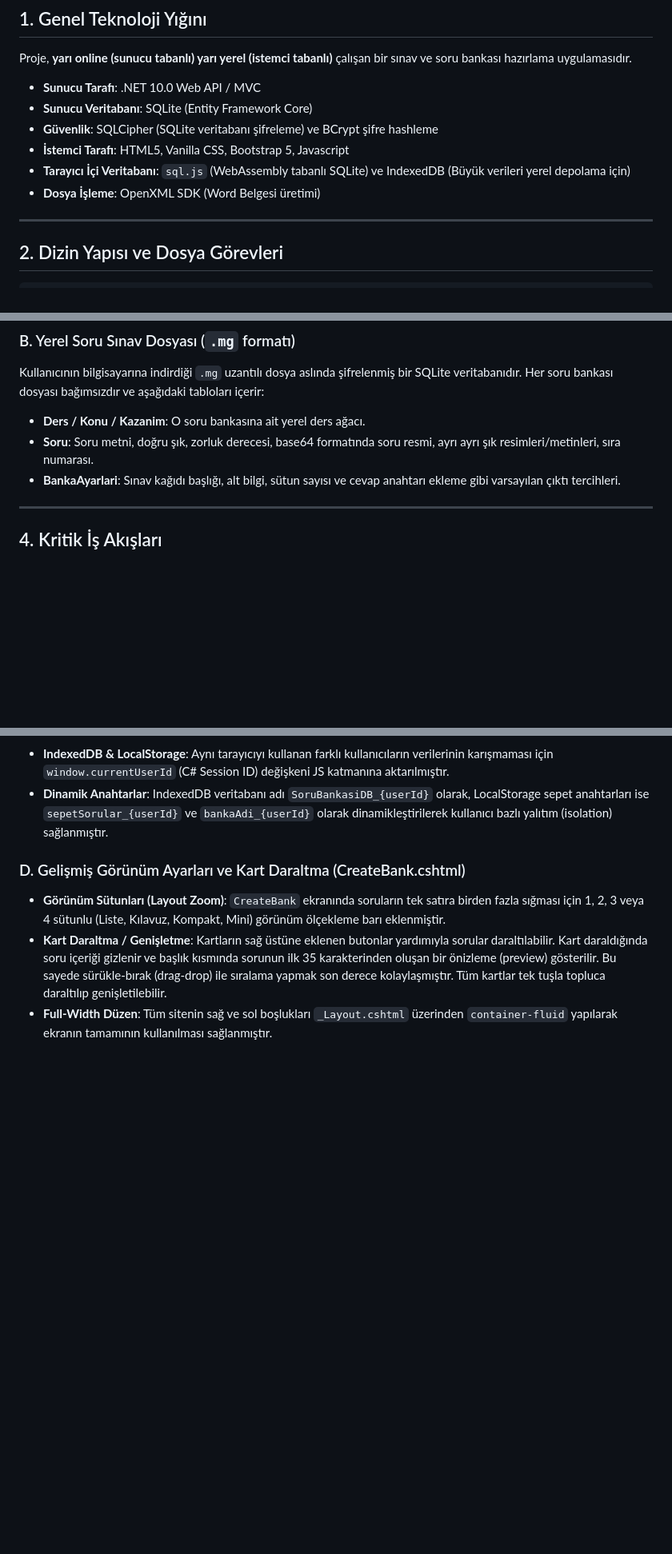
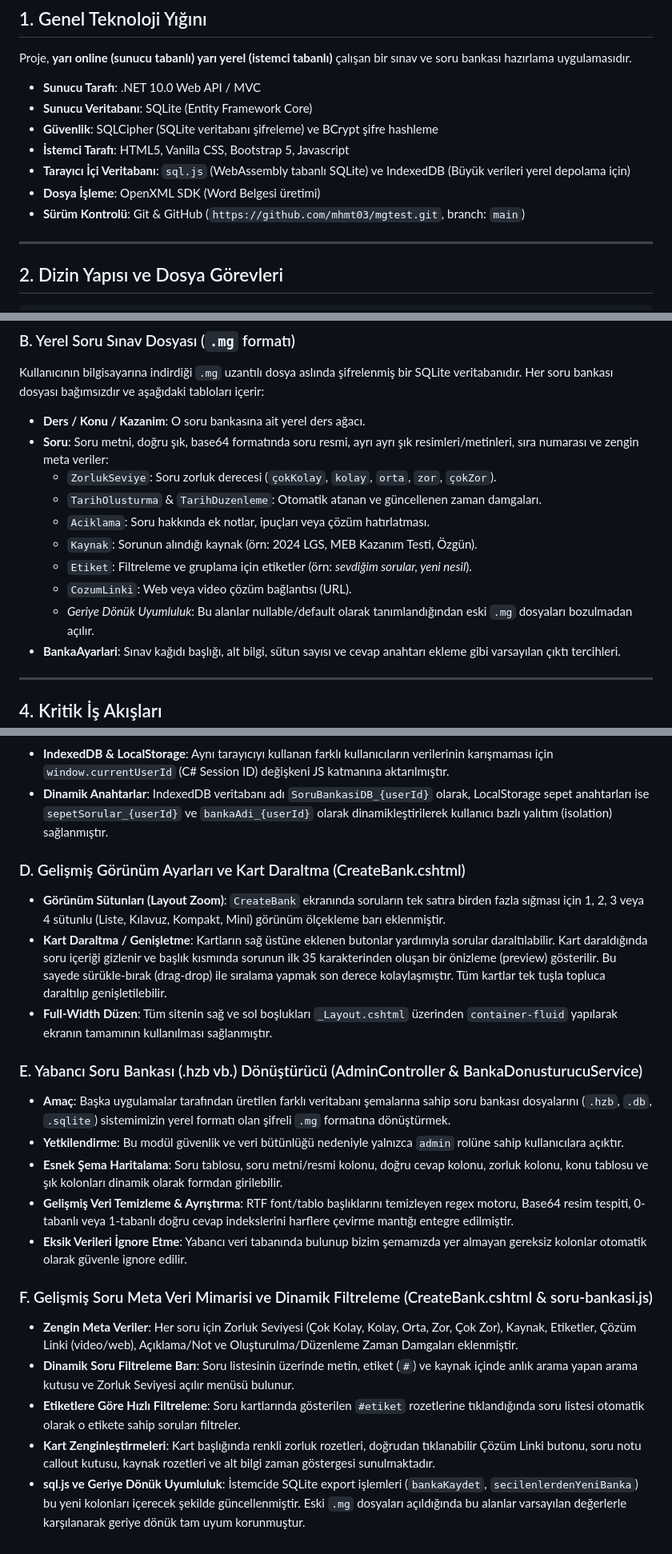
Before and after one commit to mhmt03/mgtest, a Markdown page: proje.md, 3 parts joined by grey strips. Shown at 80% size. GitHub-like rendering; blank space fills up the shorter version.

Commit message:
docs: proje.md mimari ve teknik dokumantasyonu guncellendi (donusturucu ve soru meta verileri eklendi)

```diff
--- a/proje.md
+++ b/proje.md
@@ -12,6 +12,7 @@ Proje, **yarı online (sunucu tabanlı) yarı yerel (istemci tabanlı)** çalı
 - **İstemci Tarafı**: HTML5, Vanilla CSS, Bootstrap 5, Javascript
 - **Tarayıcı İçi Veritabanı**: `sql.js` (WebAssembly tabanlı SQLite) ve IndexedDB (Büyük verileri yerel depolama için)
 - **Dosya İşleme**: OpenXML SDK (Word Belgesi üretimi)
+- **Sürüm Kontrolü**: Git & GitHub (`https://github.com/mhmt03/mgtest.git`, branch: `main`)
 
 ---
 
@@ -63,7 +65,14 @@ Merkezi sunucuda çalışan SQLite veritabanıdır. Kullanıcı profillerini ve
 ### B. Yerel Soru Sınav Dosyası (`.mg` formatı)
 Kullanıcının bilgisayarına indirdiği `.mg` uzantılı dosya aslında şifrelenmiş bir SQLite veritabanıdır. Her soru bankası dosyası bağımsızdır ve aşağıdaki tabloları içerir:
 - **Ders / Konu / Kazanim**: O soru bankasına ait yerel ders ağacı.
-- **Soru**: Soru metni, doğru şık, zorluk derecesi, base64 formatında soru resmi, ayrı ayrı şık resimleri/metinleri, sıra numarası.
+- **Soru**: Soru metni, doğru şık, base64 formatında soru resmi, ayrı ayrı şık resimleri/metinleri, sıra numarası ve zengin meta veriler:
+  - `ZorlukSeviye`: Soru zorluk derecesi (`çokKolay`, `kolay`, `orta`, `zor`, `çokZor`).
+  - `TarihOlusturma` & `TarihDuzenleme`: Otomatik atanan ve güncellenen zaman damgaları.
+  - `Aciklama`: Soru hakkında ek notlar, ipuçları veya çözüm hatırlatması.
+  - `Kaynak`: Sorunun alındığı kaynak (örn: 2024 LGS, MEB Kazanım Testi, Özgün).
+  - `Etiket`: Filtreleme ve gruplama için etiketler (örn: *sevdiğim sorular, yeni nesil*).
+  - `CozumLinki`: Web veya video çözüm bağlantısı (URL).
+  - *Geriye Dönük Uyumluluk*: Bu alanlar nullable/default olarak tanımlandığından eski `.mg` dosyaları bozulmadan açılır.
 - **BankaAyarlari**: Sınav kağıdı başlığı, alt bilgi, sütun sayısı ve cevap anahtarı ekleme gibi varsayılan çıktı tercihleri.
 
 ---
@@ -102,3 +120,17 @@ Kullanıcının bilgisayarına indirdiği `.mg` uzantılı dosya aslında şifre
 * **Görünüm Sütunları (Layout Zoom)**: `CreateBank` ekranında soruların tek satıra birden fazla sığması için 1, 2, 3 veya 4 sütunlu (Liste, Kılavuz, Kompakt, Mini) görünüm ölçekleme barı eklenmiştir.
 * **Kart Daraltma / Genişletme**: Kartların sağ üstüne eklenen butonlar yardımıyla sorular daraltılabilir. Kart daraldığında soru içeriği gizlenir ve başlık kısmında sorunun ilk 35 karakterinden oluşan bir önizleme (preview) gösterilir. Bu sayede sürükle-bırak (drag-drop) ile sıralama yapmak son derece kolaylaşmıştır. Tüm kartlar tek tuşla topluca daraltılıp genişletilebilir.
 * **Full-Width Düzen**: Tüm sitenin sağ ve sol boşlukları `_Layout.cshtml` üzerinden `container-fluid` yapılarak ekranın tamamının kullanılması sağlanmıştır.
+
+### E. Yabancı Soru Bankası (.hzb vb.) Dönüştürücü (AdminController & BankaDonusturucuService)
+* **Amaç**: Başka uygulamalar tarafından üretilen farklı veritabanı şemalarına sahip soru bankası dosyalarını (`.hzb`, `.db`, `.sqlite`) sistemimizin yerel formatı olan şifreli `.mg` formatına dönüştürmek.
+* **Yetkilendirme**: Bu modül güvenlik ve veri bütünlüğü nedeniyle yalnızca `admin` rolüne sahip kullanıcılara açıktır.
+* **Esnek Şema Haritalama**: Soru tablosu, soru metni/resmi kolonu, doğru cevap kolonu, zorluk kolonu, konu tablosu ve şık kolonları dinamik olarak formdan girilebilir.
+* **Gelişmiş Veri Temizleme & Ayrıştırma**: RTF font/tablo başlıklarını temizleyen regex motoru, Base64 resim tespiti, 0-tabanlı veya 1-tabanlı doğru cevap indekslerini harflere çevirme mantığı entegre edilmiştir.
+* **Eksik Verileri İgnore Etme**: Yabancı veri tabanında bulunup bizim şemamızda yer almayan gereksiz kolonlar otomatik olarak güvenle ignore edilir.
+
+### F. Gelişmiş Soru Meta Veri Mimarisi ve Dinamik Filtreleme (CreateBank.cshtml & soru-bankasi.js)
+* **Zengin Meta Veriler**: Her soru için Zorluk Seviyesi (Çok Kolay, Kolay, Orta, Zor, Çok Zor), Kaynak, Etiketler, Çözüm Linki (video/web), Açıklama/Not ve Oluşturulma/Düzenleme Zaman Damgaları eklenmiştir.
+* **Dinamik Soru Filtreleme Barı**: Soru listesinin üzerinde metin, etiket (`#`) ve kaynak içinde anlık arama yapan arama kutusu ve Zorluk Seviyesi açılır menüsü bulunur.
+* **Etiketlere Göre Hızlı Filtreleme**: Soru kartlarında gösterilen `#etiket` rozetlerine tıklandığında soru listesi otomatik olarak o etikete sahip soruları filtreler.
+* **Kart Zenginleştirmeleri**: Kart başlığında renkli zorluk rozetleri, doğrudan tıklanabilir Çözüm Linki butonu, soru notu callout kutusu, kaynak rozetleri ve alt bilgi zaman göstergesi sunulmaktadır.
+* **sql.js ve Geriye Dönük Uyumluluk**: İstemcide SQLite export işlemleri (`bankaKaydet`, `secilenlerdenYeniBanka`) bu yeni kolonları içerecek şekilde güncellenmiştir. Eski `.mg` dosyaları açıldığında bu alanlar varsayılan değerlerle karşılanarak geriye dönük tam uyum korunmuştur.
```
Also changed, not shown: other parts of proje.md (+10 -0 lines).
